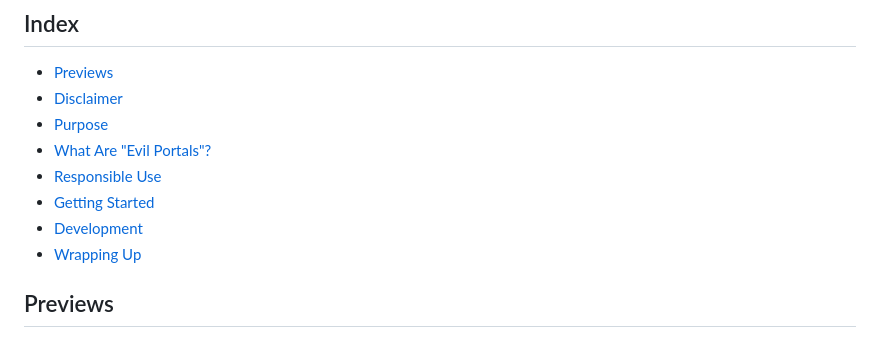
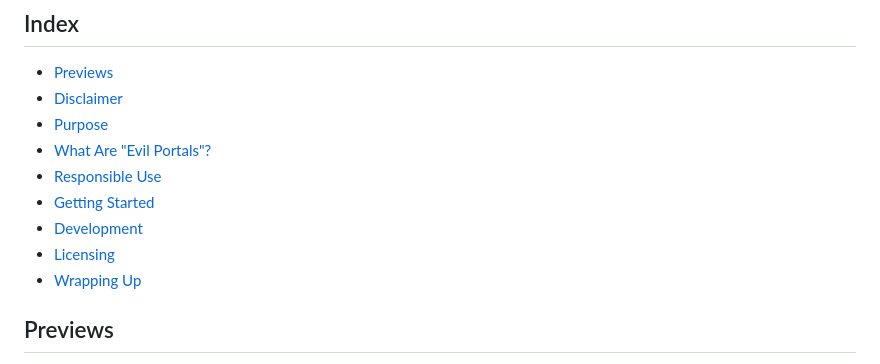
Before and after one commit to Wontfallo/WontPortal, a Markdown page: README.md, the part around the change. Drawn GitHub-style.

Commit message:
Quick update to readme index.

```diff
--- a/README.md
+++ b/README.md
@@ -16,6 +16,7 @@
 - [Responsible Use](#responsible-use)
 - [Getting Started](#getting-started)
 - [Development](#development)
+- [Licensing](#licensing)
 - [Wrapping Up](#wrapping-up)
 
 <!---------------------------------------------------------------------------->
```
